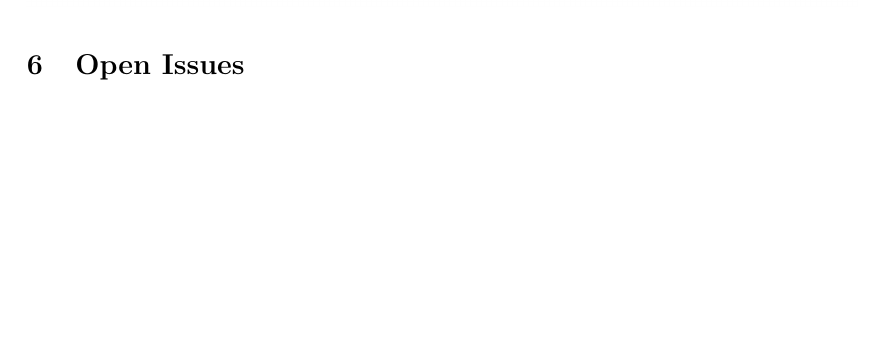
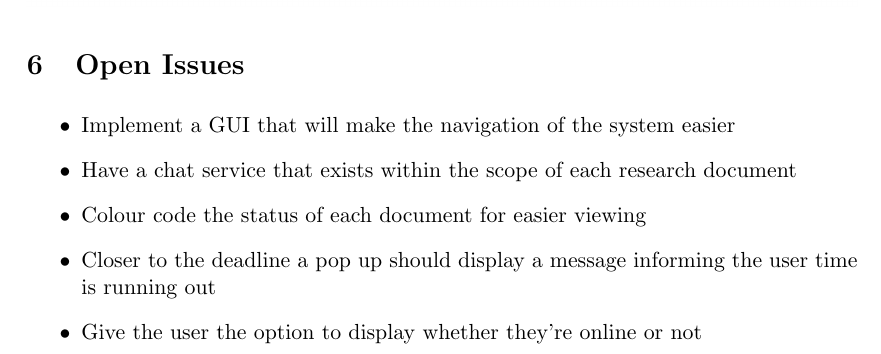
Before and after one commit to azharmohungoo/Bravo, a LaTeX problem sheet (Latex Files/Assignment1_COS301_TeamBravo.tex): part of page 20 of 21, cut so that both start at the same text, the shorter picture padded with empty space. Compiled offline with pdfLaTeX.

Commit message:
Update Assignment1_COS301_TeamBravo.tex

```diff
--- a/Latex Files/Assignment1_COS301_TeamBravo.tex
+++ b/Latex Files/Assignment1_COS301_TeamBravo.tex
@@ -354,7 +354,13 @@
 	\end{center}
 
 	\section{Open Issues}
-
+		\begin{itemize}
+			\item Implement a GUI that will make the navigation of the system easier
+			\item Have a chat service that exists within the scope of each research document
+			\item Colour code the status of each document for easier viewing
+			\item Closer to the deadline a pop up should display a message informing the user time is running 					out
+			\item Give the user the option to display whether they're online or not
+		\end{itemize}
 	\newpage
 	\addcontentsline{toc}{section}{References}
 	\bibliographystyle{plainurl}
```
